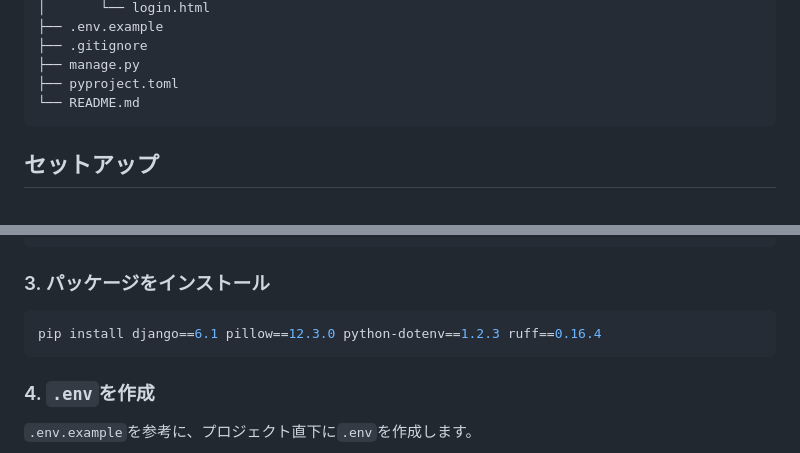
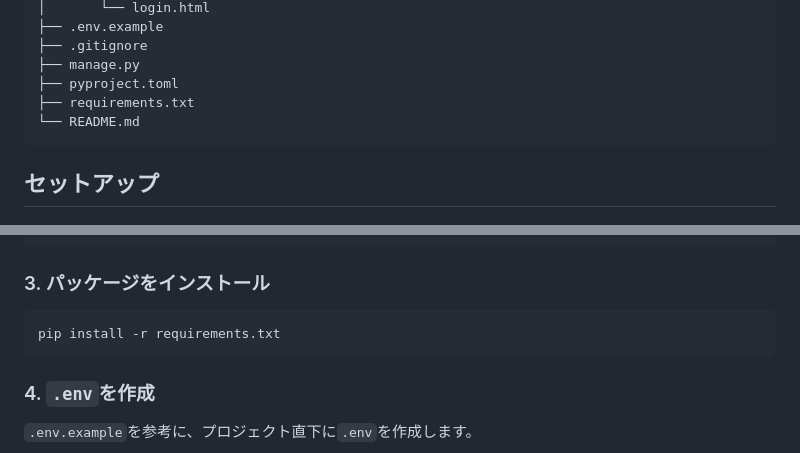
Before and after one commit to chatora0330/diary_project, a Markdown page: README.md, 2 parts joined by grey strips. Rendered like a GitHub page.

Commit message:
READMEの編集

````diff
--- a/README.md
+++ b/README.md
@@ -92,6 +92,7 @@ diary_project/
 ├── .gitignore
 ├── manage.py
 ├── pyproject.toml
+├── requirements.txt
 └── README.md
 ```
 
@@ -121,7 +122,7 @@ python -m venv .venv
 ### 3. パッケージをインストール
 
 ```powershell
-pip install django==6.1 pillow==12.3.0 python-dotenv==1.2.3 ruff==0.16.4
+pip install -r requirements.txt
 ```
 
 ### 4. `.env`を作成
````
